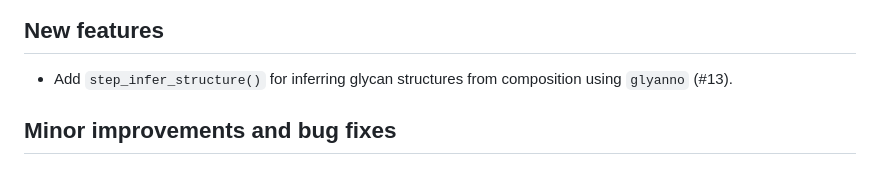
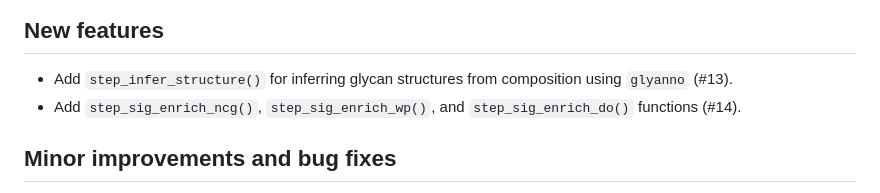
Before and after one commit to glycoverse/glysmith, a Markdown page: NEWS.md, the part around the change. Drawn GitHub-style.

Commit message:
docs: update NEWS

```diff
--- a/NEWS.md
+++ b/NEWS.md
@@ -3,6 +3,7 @@
 ## New features
 
 * Add `step_infer_structure()` for inferring glycan structures from composition using `glyanno` (#13).
+* Add `step_sig_enrich_ncg()`, `step_sig_enrich_wp()`, and `step_sig_enrich_do()` functions (#14).
 
 ## Minor improvements and bug fixes
 
```
